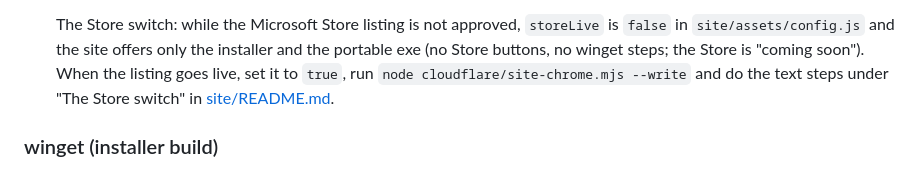
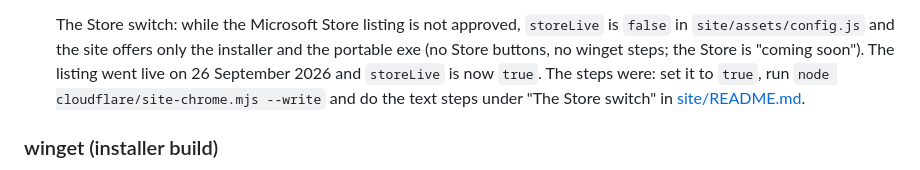
Before and after one commit to joaoCarvalho1000/open-world-clock, a Markdown page: PUBLISHING.md, the part around the change. GitHub-like rendering.

```diff
--- a/PUBLISHING.md
+++ b/PUBLISHING.md
@@ -129,7 +129,7 @@ privacy pages (with the matching `lastmod` in site/sitemap.xml, which `cloudflar
 
    The Store switch: while the Microsoft Store listing is not approved, `storeLive` is `false` in
    `site/assets/config.js` and the site offers only the installer and the portable exe (no Store buttons, no winget
-   steps; the Store is "coming soon"). When the listing goes live, set it to `true`, run
+   steps; the Store is "coming soon"). The listing went live on 26 September 2026 and `storeLive` is now `true`. The steps were: set it to `true`, run
    `node cloudflare/site-chrome.mjs --write` and do the text steps under "The Store switch" in
    [site/README.md](site/README.md).
 
```
Also changed, not shown: README.md (+4 -4 lines).
